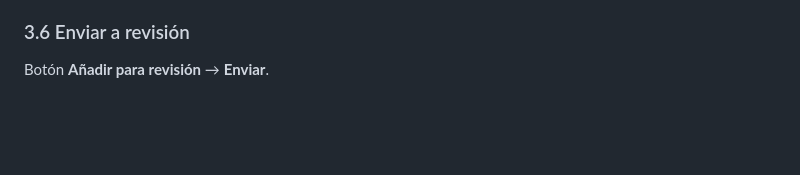
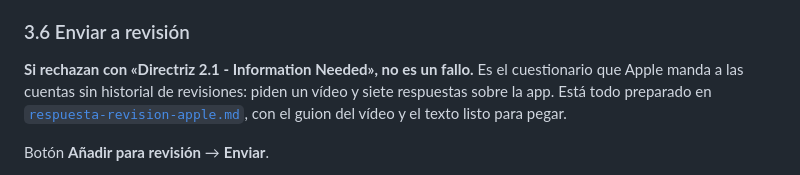
Before and after one commit to Antonio598/mario, a Markdown page: docs/app-store-paso-a-paso.md, the part around the change. Rendered like a GitHub page; blank space fills up the shorter version.

```diff
--- a/docs/app-store-paso-a-paso.md
+++ b/docs/app-store-paso-a-paso.md
@@ -270,6 +270,13 @@ App Store Connect → tu app → **1.0 Preparar para el envío**:
 
 ### 3.6 Enviar a revisión
 
+**Si rechazan con «Directriz 2.1 - Information Needed», no es un fallo.** Es el
+cuestionario que Apple manda a las cuentas sin historial de revisiones: piden
+un vídeo y siete respuestas sobre la app. Está todo preparado en
+[`respuesta-revision-apple.md`](respuesta-revision-apple.md), con el guion del
+vídeo y el texto listo para pegar.
+
+
 Botón **Añadir para revisión** → **Enviar**.
 
 - Apple responde en **24-48 h** normalmente.
```
Also changed, not shown: docs/respuesta-revision-apple.md (added, +195 -0 lines).
